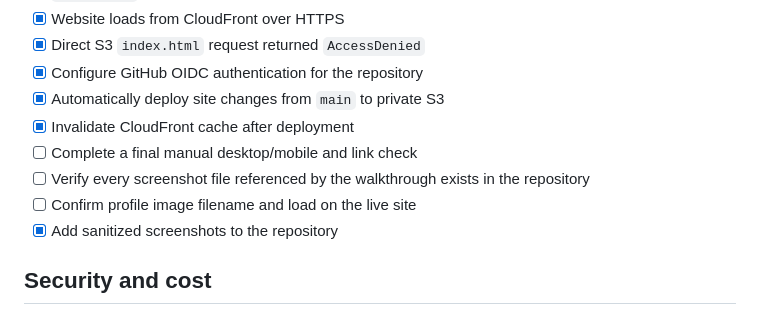
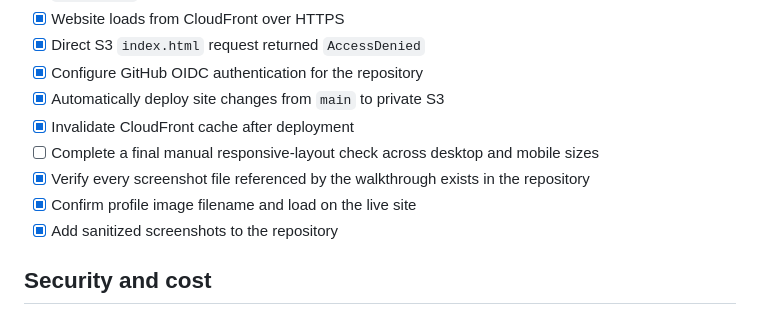
Before and after one commit to odayhaitham742-ops/aws-cloud-portfolio, a Markdown page: README.md, the part around the change. Rendered like a GitHub page.

Commit message:
Update final asset verification checklist

```diff
--- a/README.md
+++ b/README.md
@@ -74,9 +74,9 @@ aws-cloud-portfolio/
 - [x] Configure GitHub OIDC authentication for the repository
 - [x] Automatically deploy site changes from `main` to private S3
 - [x] Invalidate CloudFront cache after deployment
-- [ ] Complete a final manual desktop/mobile and link check
-- [ ] Verify every screenshot file referenced by the walkthrough exists in the repository
-- [ ] Confirm profile image filename and load on the live site
+- [ ] Complete a final manual responsive-layout check across desktop and mobile sizes
+- [x] Verify every screenshot file referenced by the walkthrough exists in the repository
+- [x] Confirm profile image filename and load on the live site
 - [x] Add sanitized screenshots to the repository
 
 ## Security and cost
```
